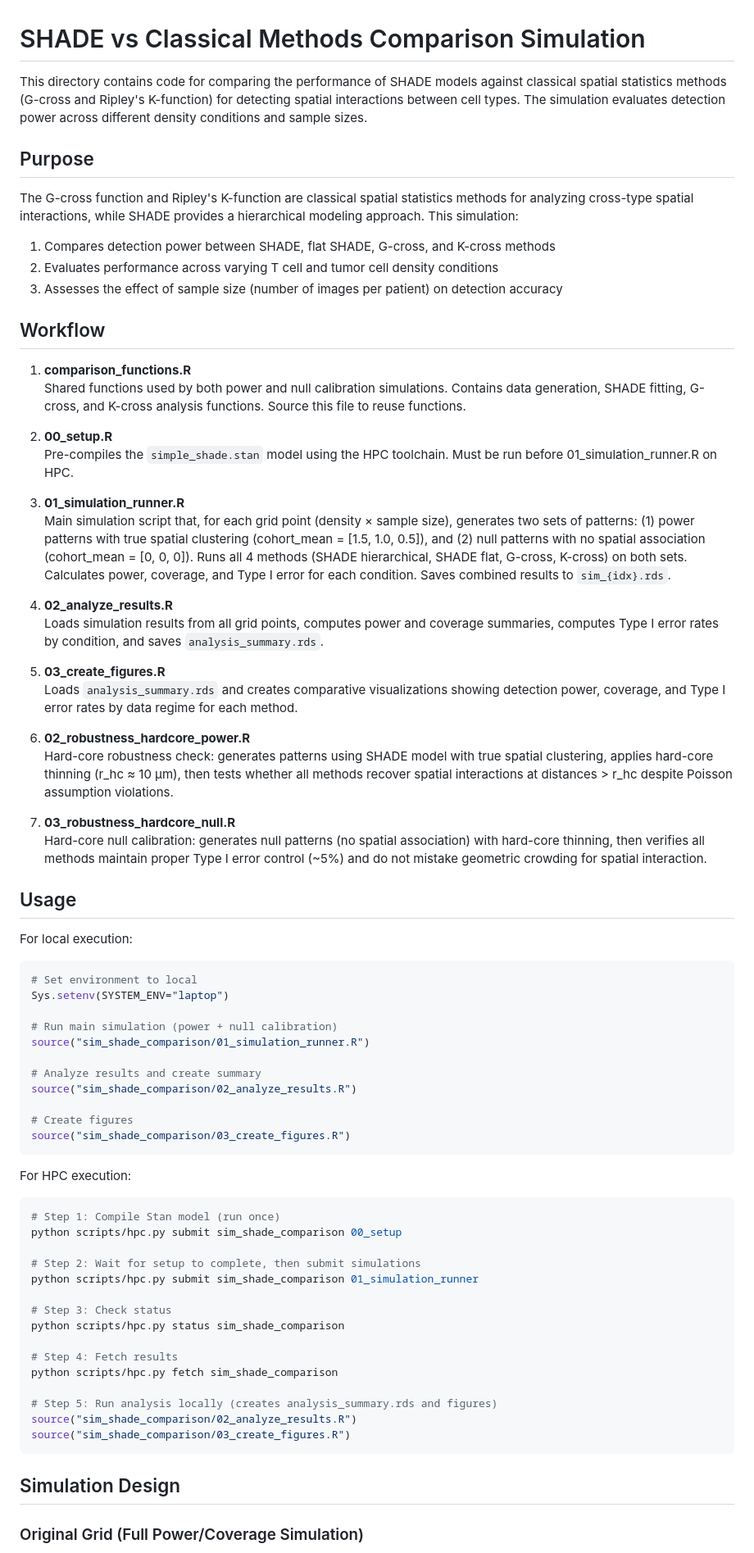
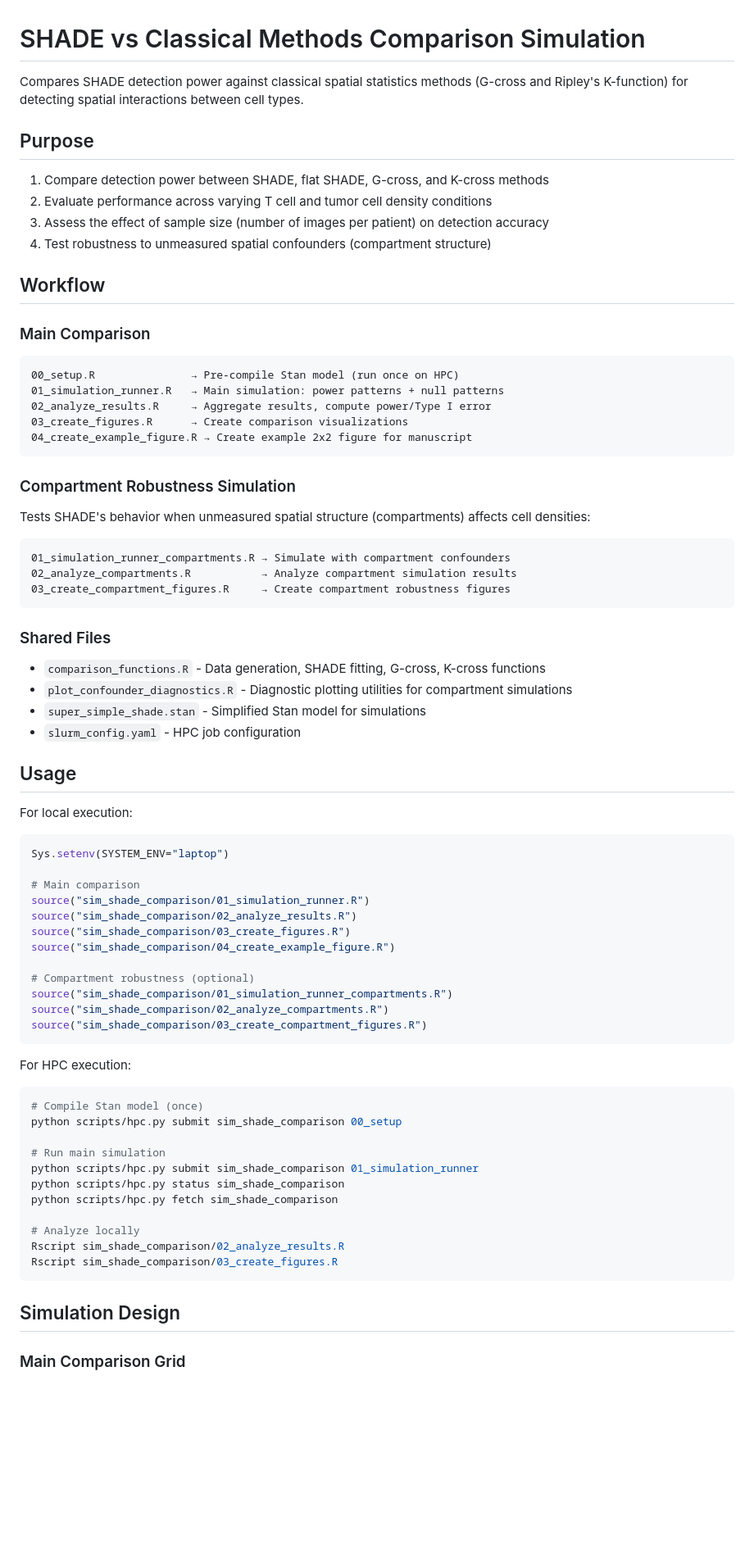
Before and after one commit to jeliason/shade_paper_code, a Markdown page: sim_shade_comparison/README.md, the part around one of its changes. Shown at 82% size. Drawn GitHub-style; blank space fills up the shorter version.

Commit message:
Update sim_shade_comparison README to reflect actual structure

````diff
--- a/sim_shade_comparison/README.md
+++ b/sim_shade_comparison/README.md
@@ -1,77 +1,79 @@
 # SHADE vs Classical Methods Comparison Simulation
 
-This directory contains code for comparing the performance of SHADE models against classical spatial statistics methods (G-cross and Ripley's K-function) for detecting spatial interactions between cell types. The simulation evaluates detection power across different density conditions and sample sizes.
+Compares SHADE detection power against classical spatial statistics methods (G-cross and Ripley's K-function) for detecting spatial interactions between cell types.
 
 ## Purpose
 
-The G-cross function and Ripley's K-function are classical spatial statistics methods for analyzing cross-type spatial interactions, while SHADE provides a hierarchical modeling approach. This simulation:
-
-1.  Compares detection power between SHADE, flat SHADE, G-cross, and K-cross methods
-2.  Evaluates performance across varying T cell and tumor cell density conditions
-3.  Assesses the effect of sample size (number of images per patient) on detection accuracy
+1. Compare detection power between SHADE, flat SHADE, G-cross, and K-cross methods
+2. Evaluate performance across varying T cell and tumor cell density conditions
+3. Assess the effect of sample size (number of images per patient) on detection accuracy
+4. Test robustness to unmeasured spatial confounders (compartment structure)
 
 ## Workflow
 
-1.  **comparison_functions.R**\
-    Shared functions used by both power and null calibration simulations. Contains data generation, SHADE fitting, G-cross, and K-cross analysis functions. Source this file to reuse functions.
+### Main Comparison
 
-2.  **00_setup.R**\
-    Pre-compiles the `simple_shade.stan` model using the HPC toolchain. Must be run before 01_simulation_runner.R on HPC.
+```
+00_setup.R               → Pre-compile Stan model (run once on HPC)
+01_simulation_runner.R   → Main simulation: power patterns + null patterns
+02_analyze_results.R     → Aggregate results, compute power/Type I error
+03_create_figures.R      → Create comparison visualizations
+04_create_example_figure.R → Create example 2x2 figure for manuscript
+```
 
-3.  **01_simulation_runner.R**\
-    Main simulation script that, for each grid point (density × sample size), generates two sets of patterns: (1) power patterns with true spatial clustering (cohort_mean = [1.5, 1.0, 0.5]), and (2) null patterns with no spatial association (cohort_mean = [0, 0, 0]). Runs all 4 methods (SHADE hierarchical, SHADE flat, G-cross, K-cross) on both sets. Calculates power, coverage, and Type I error for each condition. Saves combined results to `sim_{idx}.rds`.
+### Compartment Robustness Simulation
 
-4.  **02_analyze_results.R**\
-    Loads simulation results from all grid points, computes power and coverage summaries, computes Type I error rates by condition, and saves `analysis_summary.rds`.
+Tests SHADE's behavior when unmeasured spatial structure (compartments) affects cell densities:
 
-5.  **03_create_figures.R**\
-    Loads `analysis_summary.rds` and creates comparative visualizations showing detection power, coverage, and Type I error rates by data regime for each method.
+```
+01_simulation_runner_compartments.R → Simulate with compartment confounders
+02_analyze_compartments.R           → Analyze compartment simulation results
+03_create_compartment_figures.R     → Create compartment robustness figures
+```
 
-6.  **02_robustness_hardcore_power.R**\
-    Hard-core robustness check: generates patterns using SHADE model with true spatial clustering, applies hard-core thinning (r_hc ≈ 10 μm), then tests whether all methods recover spatial interactions at distances > r_hc despite Poisson assumption violations.
+### Shared Files
 
-7.  **03_robustness_hardcore_null.R**\
-    Hard-core null calibration: generates null patterns (no spatial association) with hard-core thinning, then verifies all methods maintain proper Type I error control (~5%) and do not mistake geometric crowding for spatial interaction.
+- `comparison_functions.R` - Data generation, SHADE fitting, G-cross, K-cross functions
+- `plot_confounder_diagnostics.R` - Diagnostic plotting utilities for compartment simulations
+- `super_simple_shade.stan` - Simplified Stan model for simulations
+- `slurm_config.yaml` - HPC job configuration
 
 ## Usage
 
 For local execution:
 
-``` r
-# Set environment to local
+```r
 Sys.setenv(SYSTEM_ENV="laptop")
 
-# Run main simulation (power + null calibration)
+# Main comparison
 source("sim_shade_comparison/01_simulation_runner.R")
+source("sim_shade_comparison/02_analyze_results.R")
+source("sim_shade_comparison/03_create_figures.R")
+source("sim_shade_comparison/04_create_example_figure.R")
 
-# Analyze results and create summary
-source("sim_shade_comparison/02_analyze_results.R")
-
-# Create figures
-source("sim_shade_comparison/03_create_figures.R")
+# Compartment robustness (optional)
+source("sim_shade_comparison/01_simulation_runner_compartments.R")
+source("sim_shade_comparison/02_analyze_compartments.R")
+source("sim_shade_comparison/03_create_compartment_figures.R")
 ```
 
 For HPC execution:
 
-``` bash
-# Step 1: Compile Stan model (run once)
+```bash
+# Compile Stan model (once)
 python scripts/hpc.py submit sim_shade_comparison 00_setup
 
-# Step 2: Wait for setup to complete, then submit simulations
+# Run main simulation
 python scripts/hpc.py submit sim_shade_comparison 01_simulation_runner
-
-# Step 3: Check status
 python scripts/hpc.py status sim_shade_comparison
-
-# Step 4: Fetch results
 python scripts/hpc.py fetch sim_shade_comparison
 
-# Step 5: Run analysis locally (creates analysis_summary.rds and figures)
-source("sim_shade_comparison/02_analyze_results.R")
-source("sim_shade_comparison/03_create_figures.R")
+# Analyze locally
+Rscript sim_shade_comparison/02_analyze_results.R
+Rscript sim_shade_comparison/03_create_figures.R
 ```
 
 ## Simulation Design
 
-### Original Grid (Full Power/Coverage Simulation)
+### Main Comparison Grid
 
````
Also changed, not shown: other parts of sim_shade_comparison/README.md (+16 -23 lines).
